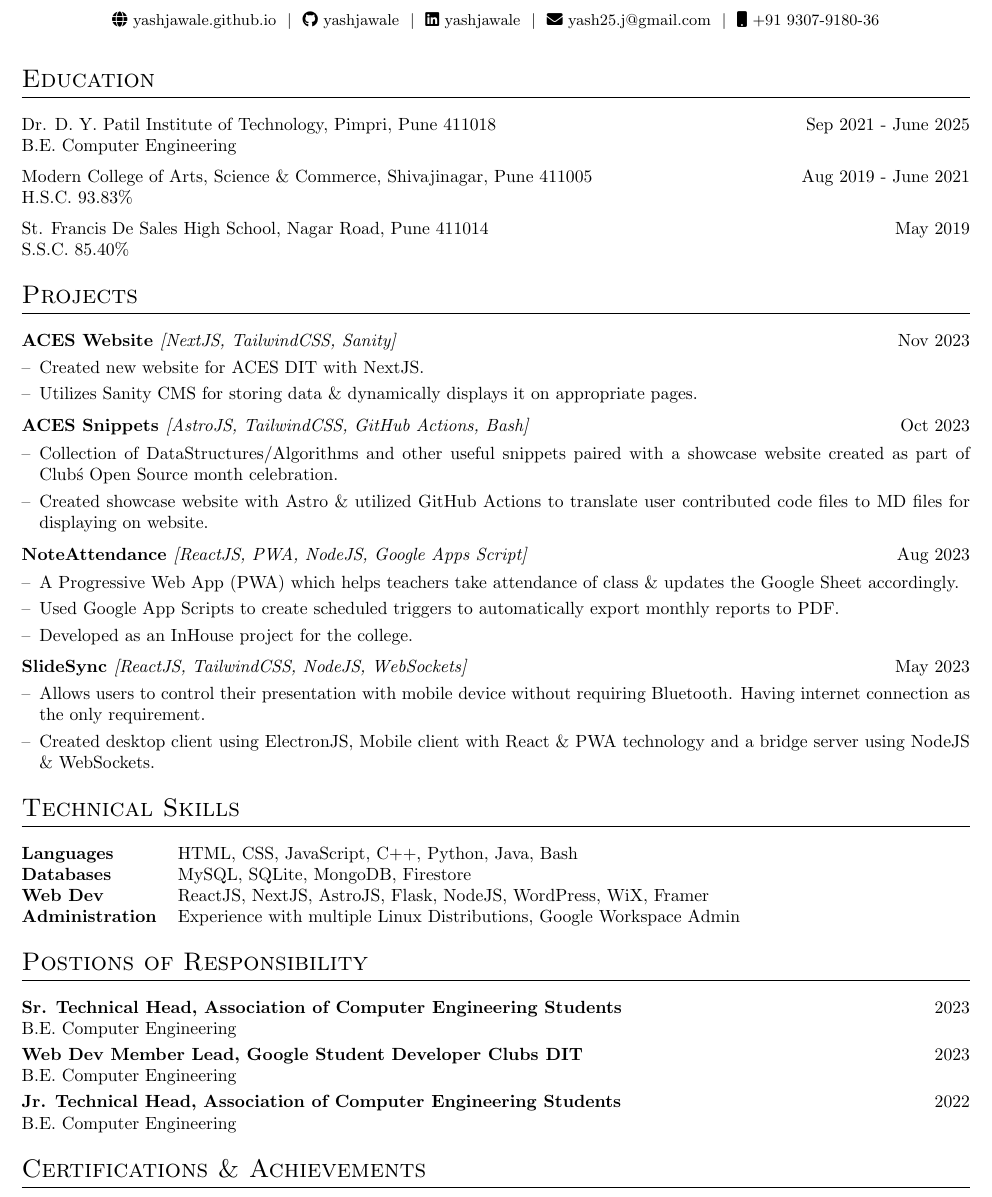
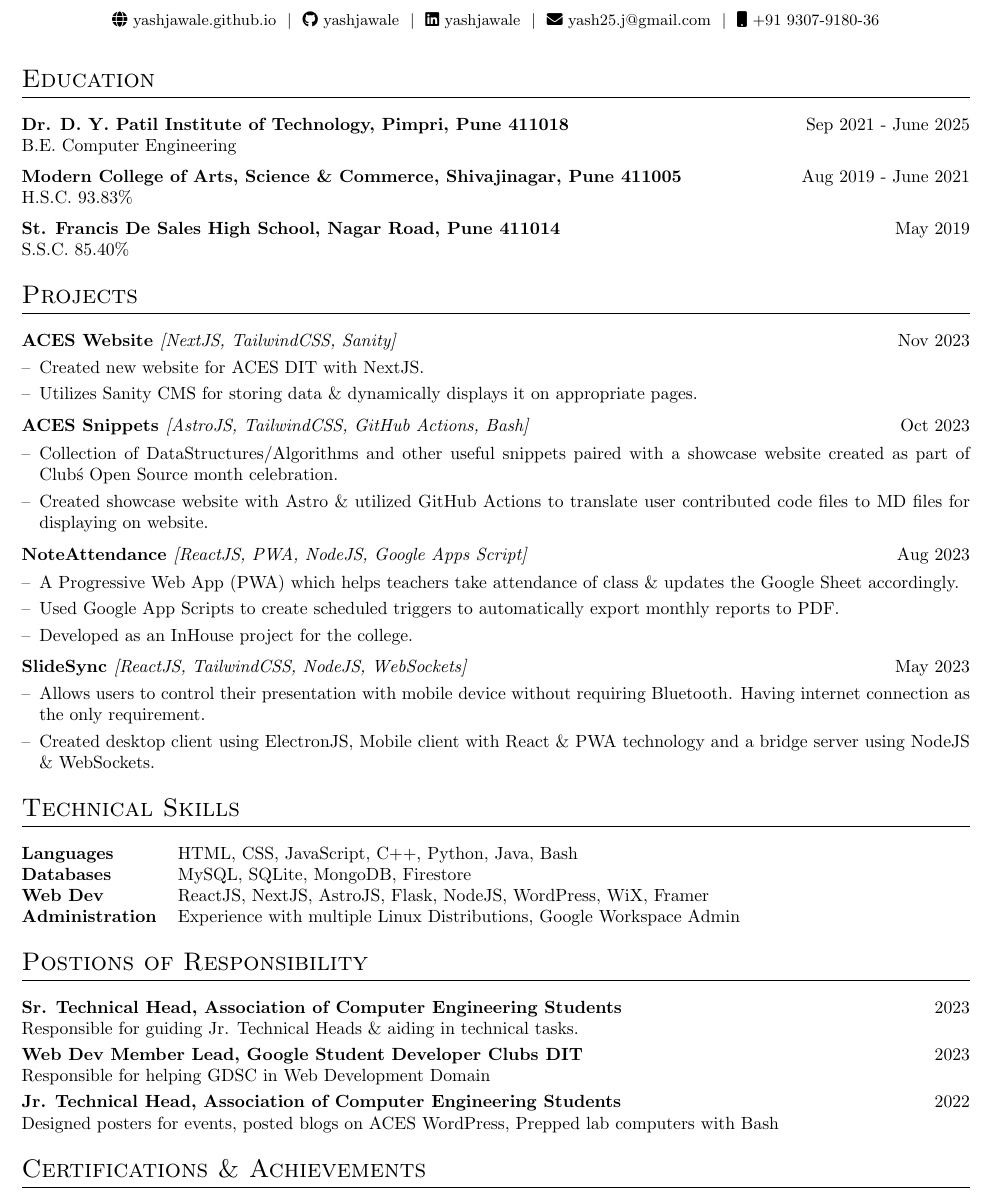
Before and after one commit to yashjawale/resume, a LaTeX CV (cv.tex): part of the page, cut so that both start at the same text. Compiled offline with pdfLaTeX.

Commit message:
Updated responsibility description

```diff
--- a/cv.tex
+++ b/cv.tex
@@ -138,15 +138,15 @@
 \section{Education}
 \begin{tabularx}{\linewidth}{@{}l X@{}}
 
-Dr. D. Y. Patil Institute of Technology, Pimpri, Pune 411018 & \hfill
+\textbf{Dr. D. Y. Patil Institute of Technology, Pimpri, Pune 411018} & \hfill
 Sep 2021 - June 2025 \\ \vspace*{2mm}
 B.E. Computer Engineering \\
 
-Modern College of Arts, Science \& Commerce, Shivajinagar, Pune 411005 & \hfill
+\textbf{Modern College of Arts, Science \& Commerce, Shivajinagar, Pune 411005} & \hfill
 Aug 2019 - June 2021 \\ \vspace*{2mm}
 H.S.C. 93.83\% \\
 
-St. Francis De Sales High School, Nagar Road, Pune 411014 & \hfill
+\textbf{St. Francis De Sales High School, Nagar Road, Pune 411014} & \hfill
 May 2019 \\
 S.S.C. 85.40\% \\
 
@@ -224,15 +224,15 @@ S.S.C. 85.40\% \\
 
 \textbf{Sr. Technical Head, Association of Computer Engineering Students} & \hfill
 2023 \\ \vspace*{1mm}
-B.E. Computer Engineering \\
+Responsible for guiding Jr. Technical Heads \& aiding in technical tasks. \\
 
 \textbf{Web Dev Member Lead, Google Student Developer Clubs DIT} & \hfill
 2023 \\ \vspace*{1mm}
-B.E. Computer Engineering \\
+Responsible for helping GDSC in Web Development Domain \\
 
 \textbf{Jr. Technical Head, Association of Computer Engineering Students} & \hfill
 2022 \\
-B.E. Computer Engineering \\
+Designed posters for events, posted blogs on ACES WordPress, Prepped lab computers with Bash\\
 
 \end{tabularx}
 
```
Also changed, not shown: cv.pdf, cv.tex (2 more changed lines), 3 other files.
